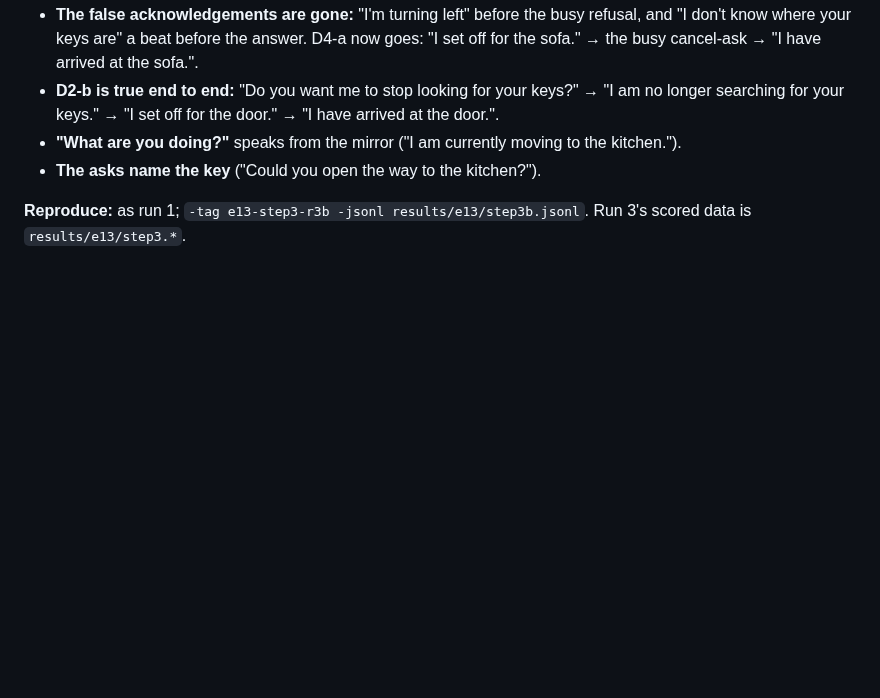
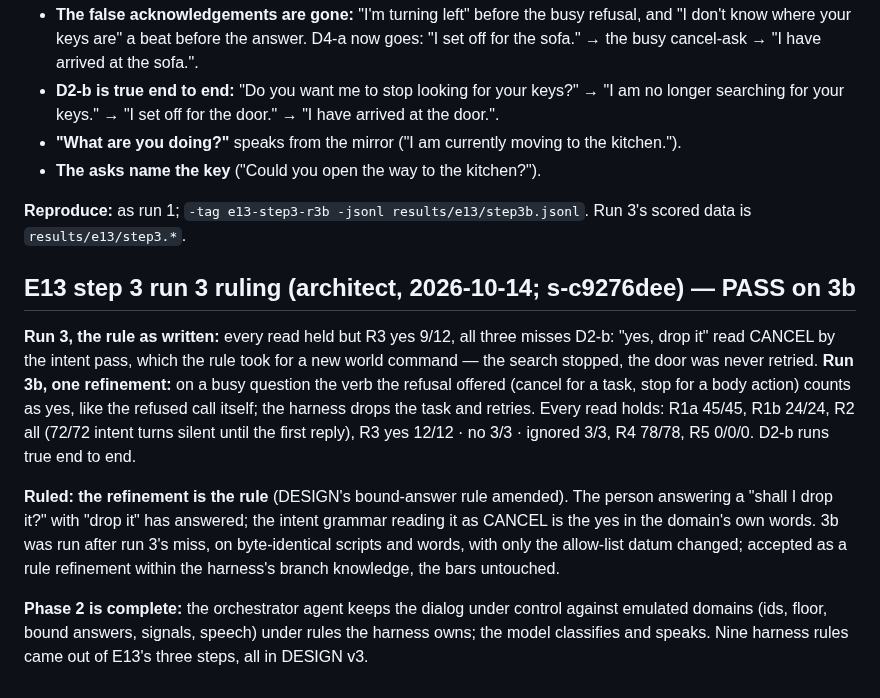
Before and after one commit to metis-lang-dev/metis-agent, a Markdown page: docs/MODEL-EXPERIMENTS.md, the part around the change. GitHub-like rendering; blank space fills up the shorter version.

Commit message:
docs: E13 step 3 run 3 ruling — PASS on 3b: the alternative the busy refusal offered (cancel/stop) counts as yes like the refused call; phase 2 complete, nine harness rules in DESIGN v3
Co-Authored-By: Claude Fable 5.1 <noreply@anthropic.com>

```diff
--- a/docs/MODEL-EXPERIMENTS.md
+++ b/docs/MODEL-EXPERIMENTS.md
@@ -1652,3 +1652,27 @@ Same timelines, seeds and bars; runs 1–2 kept as `results/e13/step3-r1.*`, `st
 - **The asks name the key** ("Could you open the way to the kitchen?").
 
 **Reproduce:** as run 1; `-tag e13-step3-r3b -jsonl results/e13/step3b.jsonl`. Run 3's scored data is `results/e13/step3.*`.
+
+## E13 step 3 run 3 ruling (architect, 2026-10-14; s-c9276dee) — PASS on 3b
+
+**Run 3, the rule as written:** every read held but R3 yes 9/12, all
+three misses D2-b: "yes, drop it" read CANCEL by the intent pass, which the
+rule took for a new world command — the search stopped, the door was never
+retried. **Run 3b, one refinement:** on a busy question the verb the
+refusal offered (cancel for a task, stop for a body action) counts as yes,
+like the refused call itself; the harness drops the task and retries. Every
+read holds: R1a 45/45, R1b 24/24, R2 all (72/72 intent turns silent until
+the first reply), R3 yes 12/12 · no 3/3 · ignored 3/3, R4 78/78, R5 0/0/0.
+D2-b runs true end to end.
+
+**Ruled: the refinement is the rule** (DESIGN's bound-answer rule amended).
+The person answering a "shall I drop it?" with "drop it" has answered; the
+intent grammar reading it as CANCEL is the yes in the domain's own words.
+3b was run after run 3's miss, on byte-identical scripts and words, with
+only the allow-list datum changed; accepted as a rule refinement within
+the harness's branch knowledge, the bars untouched.
+
+**Phase 2 is complete:** the orchestrator agent keeps the dialog under
+control against emulated domains (ids, floor, bound answers, signals,
+speech) under rules the harness owns; the model classifies and speaks.
+Nine harness rules came out of E13's three steps, all in DESIGN v3.
```
Also changed, not shown: docs/DESIGN.md (+4 -2 lines).
